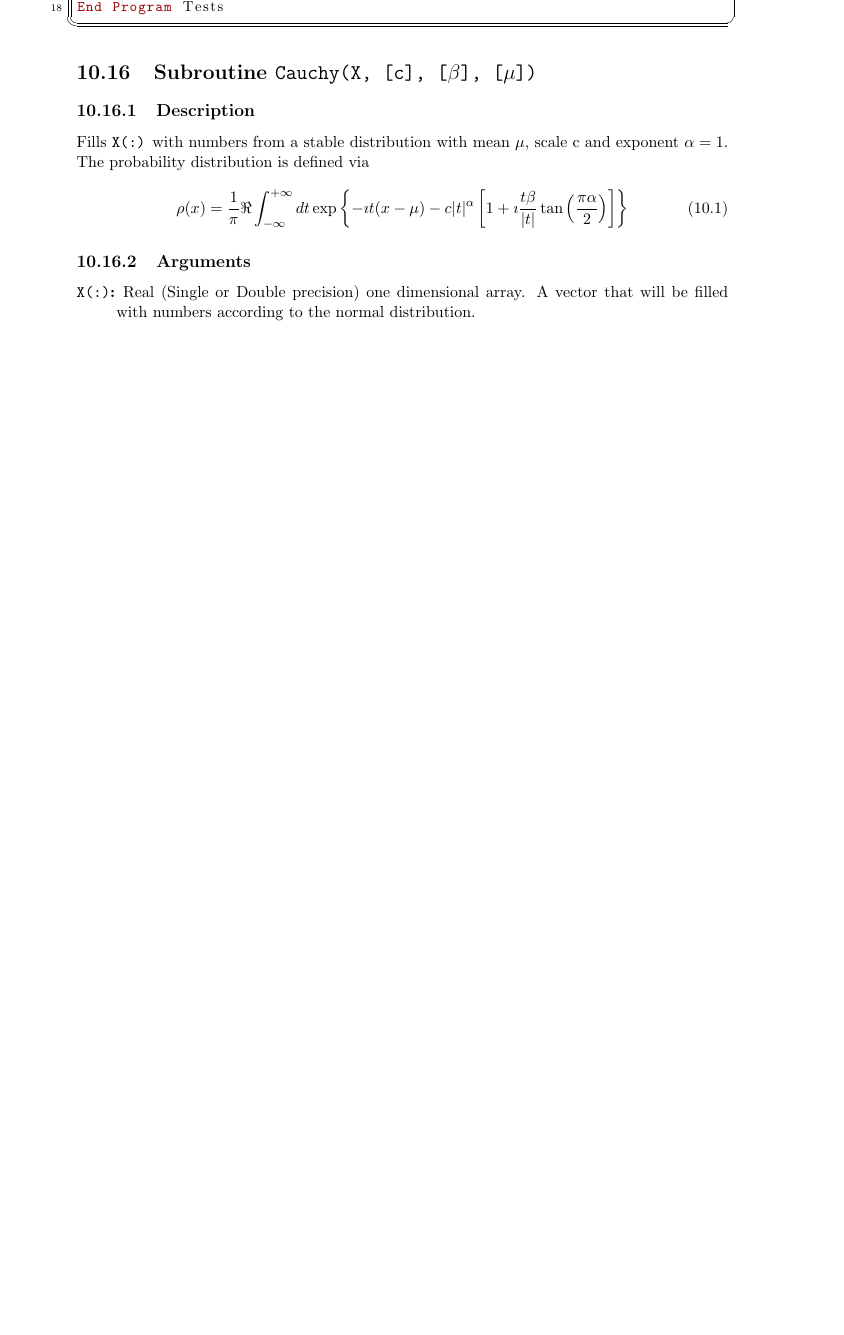
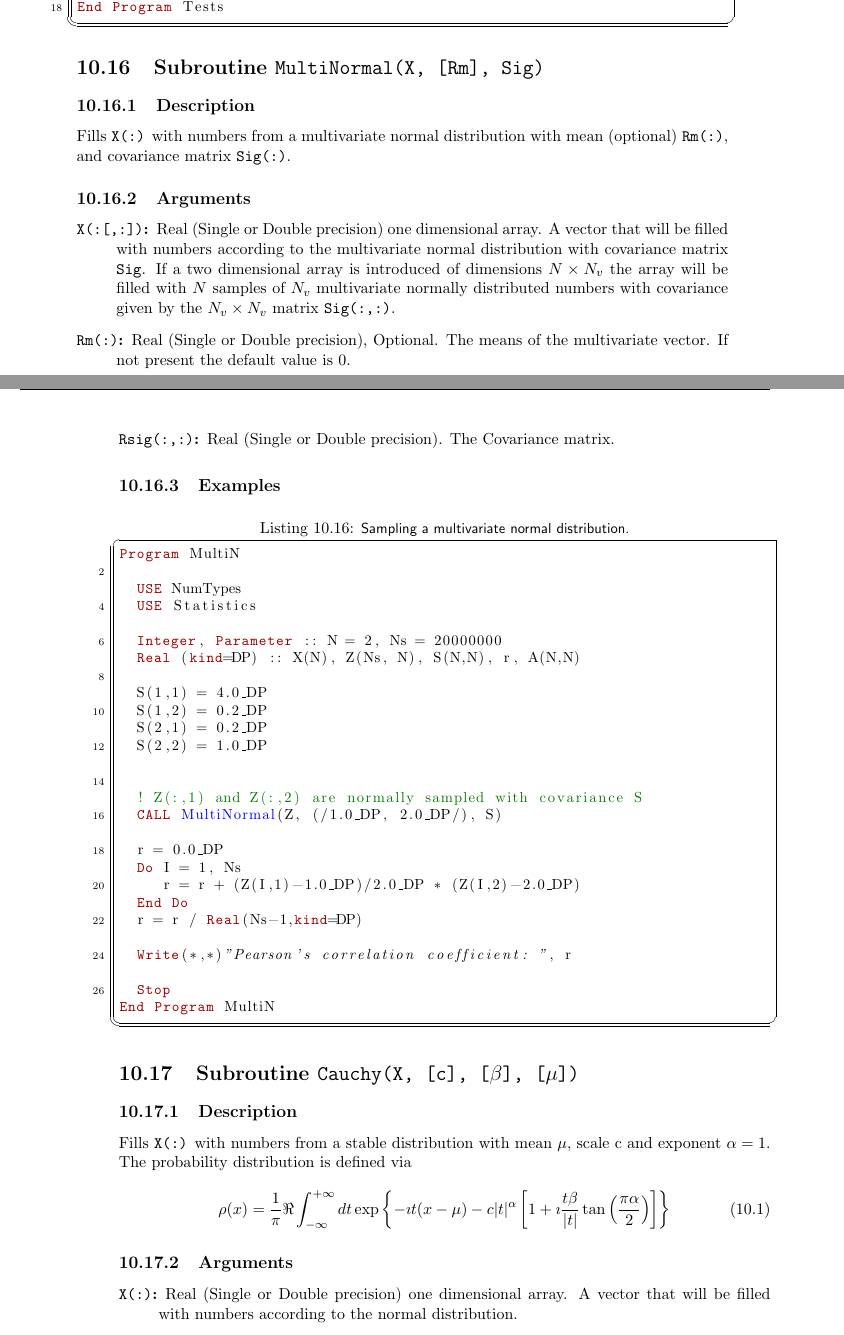
Before and after one commit to ramos/afnl, a LaTeX thesis (doc/lib.tex, which reads doc/statistics.tex): part of page 111 of 176 before the commit and two parts of pages 111 and 112 of 178 after it, the two joined at a grey line, cut so that both start at the same text, the shorter picture padded with empty space. Compiled offline with pdfLaTeX.

Commit message:
Added sampling of multivariate normal variables.

```diff
--- a/doc/statistics.tex
+++ b/doc/statistics.tex
@@ -986,6 +986,68 @@ Program Tests
 End Program Tests
 \end{lstlisting}
 
+\section{Subroutine \texttt{MultiNormal(X, [Rm], Sig)}}
+\index{MultiNormal@Subroutine \texttt{MultiNormal(X, [Rm], Sig)}}
+
+\subsection{Description}
+
+Fills \texttt{X(:)} with numbers from a multivariate normal
+distribution with mean (optional) \texttt{Rm(:)}, and covariance matrix
+\texttt{Sig(:)}.
+
+\subsection{Arguments}
+
+\begin{description}
+\item[\texttt{X(:[,:])}:] Real (Single or Double precision) one
+  dimensional array. A vector that will be filled with numbers
+  according to the multivariate normal distribution with covariance
+  matrix \texttt{Sig}. If a two dimensional array is introduced of
+  dimensions $N\times N_v$ the array will be filled with $N$ samples
+  of $N_v$ multivariate normally distributed numbers with covariance
+  given by the $N_v\times N_v$ matrix \texttt{Sig(:,:)}.
+\item[\texttt{Rm(:)}:] Real (Single or Double precision), Optional. The
+  means of the multivariate vector. If not present the default value
+  is 0.
+\item[\texttt{Rsig(:,:)}:] Real (Single or Double precision). The
+  Covariance matrix.
+\end{description}
+
+\subsection{Examples}
+
+\begin{lstlisting}[emph=MultiNormal,
+                   emphstyle=\color{blue},
+                   frame=trBL,
+                   caption=Sampling a multivariate normal distribution.,
+                   label=multinormal]
+Program MultiN
+
+  USE NumTypes
+  USE Statistics
+
+  Integer, Parameter :: N = 2, Ns = 20000000
+  Real (kind=DP) :: X(N), Z(Ns, N), S(N,N), r, A(N,N)
+
+  S(1,1) = 4.0_DP
+  S(1,2) = 0.2_DP
+  S(2,1) = 0.2_DP
+  S(2,2) = 1.0_DP
+
+
+  ! Z(:,1) and Z(:,2) are normally sampled with covariance S
+  CALL MultiNormal(Z, (/1.0_DP, 2.0_DP/), S)
+
+  r = 0.0_DP
+  Do I = 1, Ns
+     r = r + (Z(I,1)-1.0_DP)/2.0_DP * (Z(I,2)-2.0_DP)
+  End Do
+  r = r / Real(Ns-1,kind=DP)
+
+  Write(*,*)"Pearson's correlation coefficient: ", r
+
+  Stop
+End Program MultiN
+\end{lstlisting}
+
 
 
 \section{Subroutine \texttt{Cauchy(X, [c], [$\beta$], [$\mu$])}}
```
Also changed, not shown: doc/lib.pdf, 3 other files.
